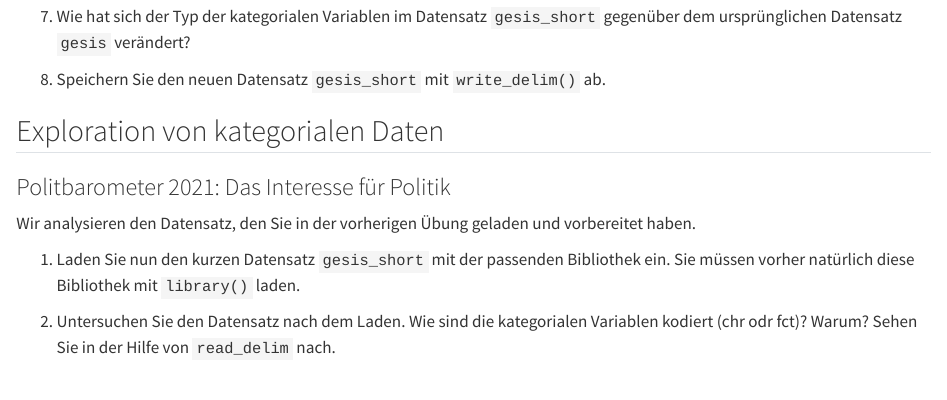
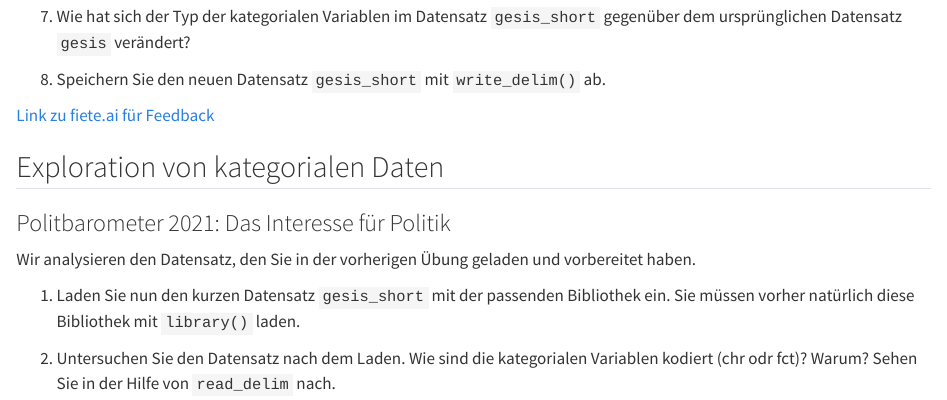
Before and after one commit to ChrisBogner/statistik_uebung, a Quarto document (100-aufgabensammlung.qmd): the page in a window 1100 px wide, from 2460 px down. Rendered offline with R 4.5, knitr and Pandoc in place of Quarto, with nearby package versions; long lines of code are wrapped.

Commit message:
Link fiete A.4 und A.3

```diff
--- a/100-aufgabensammlung.qmd
+++ b/100-aufgabensammlung.qmd
@@ -109,6 +109,8 @@ gesis_short <- gesis %>%
 
 8. Speichern Sie den neuen Datensatz `gesis_short` mit `write_delim()` ab.
 
+[Link zu fiete.ai für Feedback](https://app.fiete.ai/a/cm2iqd6xf2arg41jqj69dla1n)
+
 ## Exploration von kategorialen Daten
 
 ### Politbarometer 2021: Das Interesse für Politik {#sec-aufgabe-politbarometer-exploration-kategorial}
```
Also changed, not shown: docs/search.json, 100-aufgabensammlung.qmd (2 more changed lines), 2 other files.
